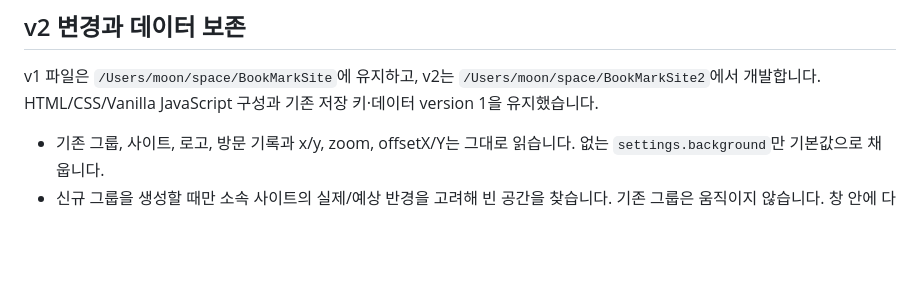
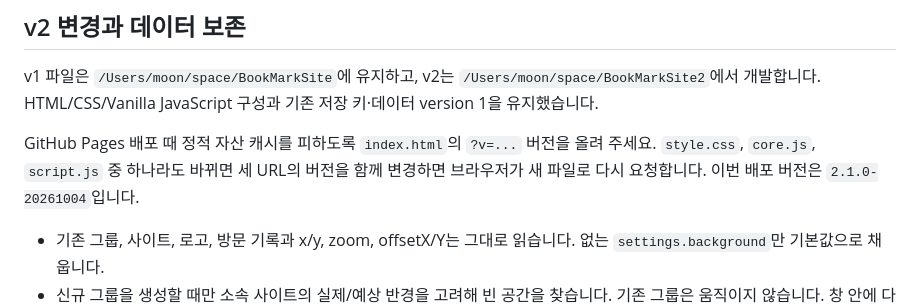
Before and after one commit to ParalMoon/moonmark, a Markdown page: README.md, the part around the change. Rendered like a GitHub page; blank space fills up the shorter version.

Commit message:
Update README with deployment and versioning details
Added instructions for GitHub Pages deployment and versioning.

```diff
--- a/README.md
+++ b/README.md
@@ -76,6 +76,8 @@ python3 -m http.server 8766 --bind 127.0.0.1
 
 v1 파일은 `/Users/moon/space/BookMarkSite`에 유지하고, v2는 `/Users/moon/space/BookMarkSite2`에서 개발합니다. HTML/CSS/Vanilla JavaScript 구성과 기존 저장 키·데이터 version 1을 유지했습니다.
 
+GitHub Pages 배포 때 정적 자산 캐시를 피하도록 `index.html`의 `?v=...` 버전을 올려 주세요. `style.css`, `core.js`, `script.js` 중 하나라도 바뀌면 세 URL의 버전을 함께 변경하면 브라우저가 새 파일로 다시 요청합니다. 이번 배포 버전은 `2.1.0-20261004`입니다.
+
 - 기존 그룹, 사이트, 로고, 방문 기록과 x/y, zoom, offsetX/Y는 그대로 읽습니다. 없는 `settings.background`만 기본값으로 채웁니다.
 - 신규 그룹을 생성할 때만 소속 사이트의 실제/예상 반경을 고려해 빈 공간을 찾습니다. 기존 그룹은 움직이지 않습니다. 창 안에 다 들어가지 않으면 pan 또는 축소해서 볼 수 있습니다.
 - 그룹 이동의 지연·스프링은 화면에만 적용됩니다. 최종 그룹 간 위치와 각 그룹 내부 상대 위치는 그대로 유지됩니다.
```
